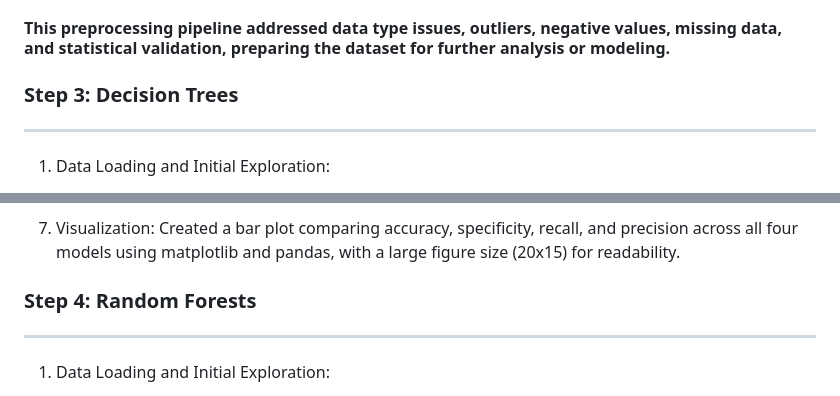
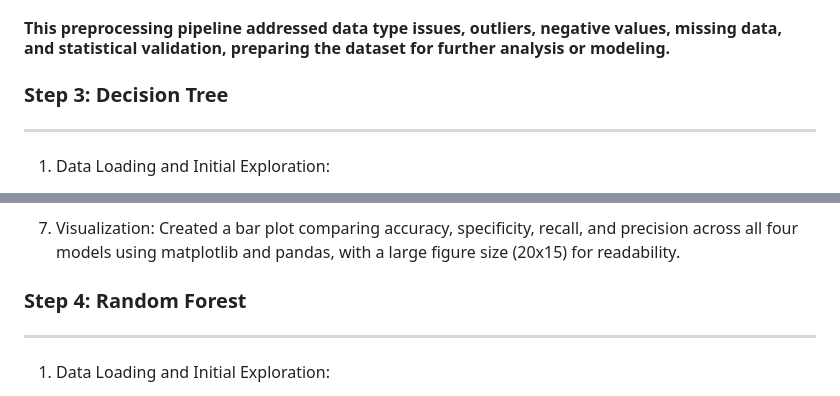
Before and after one commit to juzoff/Credit-Score-Classification-Dataset-Project-Multiclass, a Markdown page: README.md, 2 parts joined by grey strips. GitHub-like rendering.

```diff
--- a/README.md
+++ b/README.md
@@ -45,7 +45,7 @@
 - Resulted in data_6 with no missing values across 23 columns, maintaining the original structure but with cleaned and imputed data.
 #### This preprocessing pipeline addressed data type issues, outliers, negative values, missing data, and statistical validation, preparing the dataset for further analysis or modeling.
 
-### Step 3: Decision Trees ###
+### Step 3: Decision Tree ###
 ---
 1. Data Loading and Initial Exploration:
 - Loaded the cleaned dataset with 10,000 rows and 23 columns (10 float64, 6 int64, 7 object).
@@ -88,7 +88,7 @@
 7. Visualization:
 Created a bar plot comparing accuracy, specificity, recall, and precision across all four models using matplotlib and pandas, with a large figure size (20x15) for readability.
 
-### Step 4: Random Forests ###
+### Step 4: Random Forest ###
 ---
 1. Data Loading and Initial Exploration:
 - Loaded the dataset with 10,000 rows and 23 columns (10 float64, 6 int64, 7 object).
```
